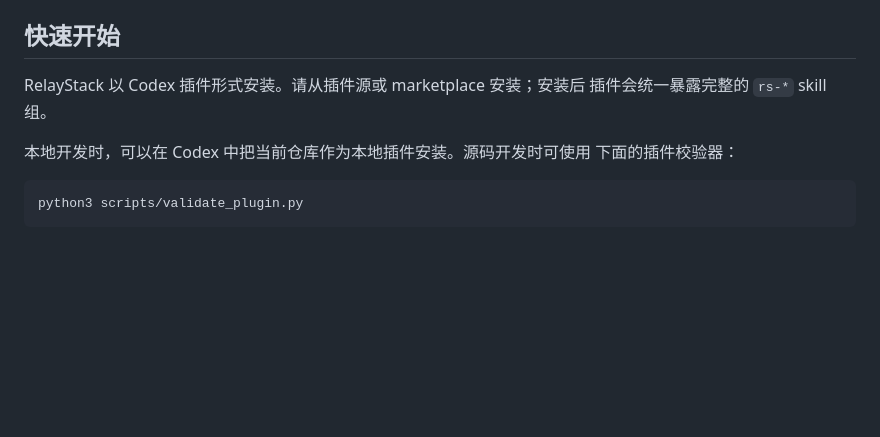
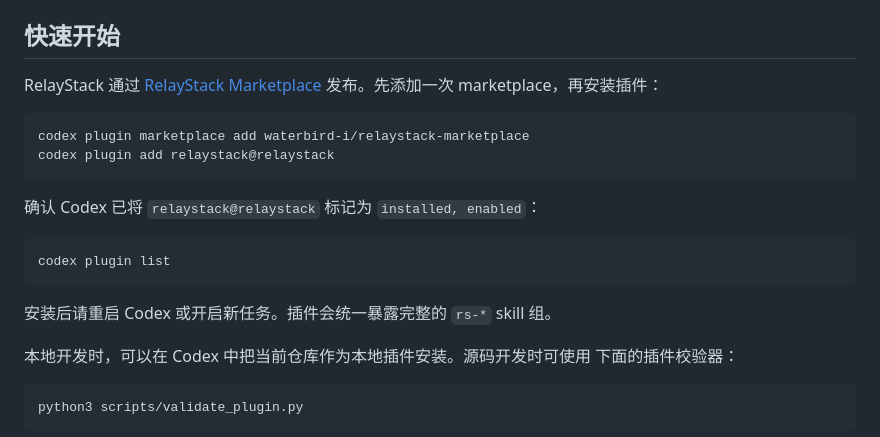
Before and after one commit to waterbird-i/RelayStack, a Markdown page: README.zh-CN.md, the part around the change. Rendered like a GitHub page; blank space fills up the shorter version.

````diff
--- a/README.zh-CN.md
+++ b/README.zh-CN.md
@@ -227,8 +227,22 @@ JSON 形态的 AgentRecord 契约见 `schemas/agent-record.schema.json`。
 
 ## 快速开始
 
-RelayStack 以 Codex 插件形式安装。请从插件源或 marketplace 安装；安装后
-插件会统一暴露完整的 `rs-*` skill 组。
+RelayStack 通过
+[RelayStack Marketplace](https://github.com/waterbird-i/relaystack-marketplace)
+发布。先添加一次 marketplace，再安装插件：
+
+```bash
+codex plugin marketplace add waterbird-i/relaystack-marketplace
+codex plugin add relaystack@relaystack
+```
+
+确认 Codex 已将 `relaystack@relaystack` 标记为 `installed, enabled`：
+
+```bash
+codex plugin list
+```
+
+安装后请重启 Codex 或开启新任务。插件会统一暴露完整的 `rs-*` skill 组。
 
 本地开发时，可以在 Codex 中把当前仓库作为本地插件安装。源码开发时可使用
 下面的插件校验器：
````
Also changed, not shown: README.md (+17 -2 lines).
